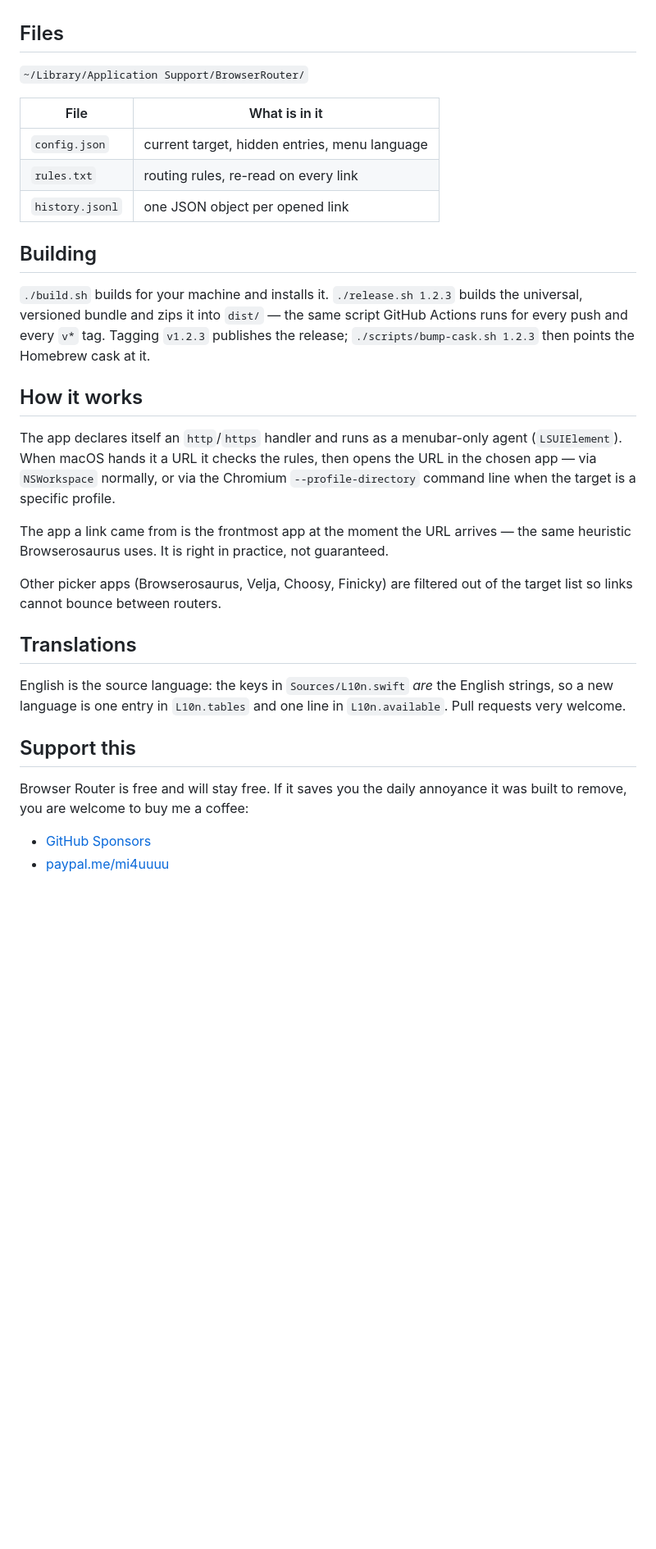
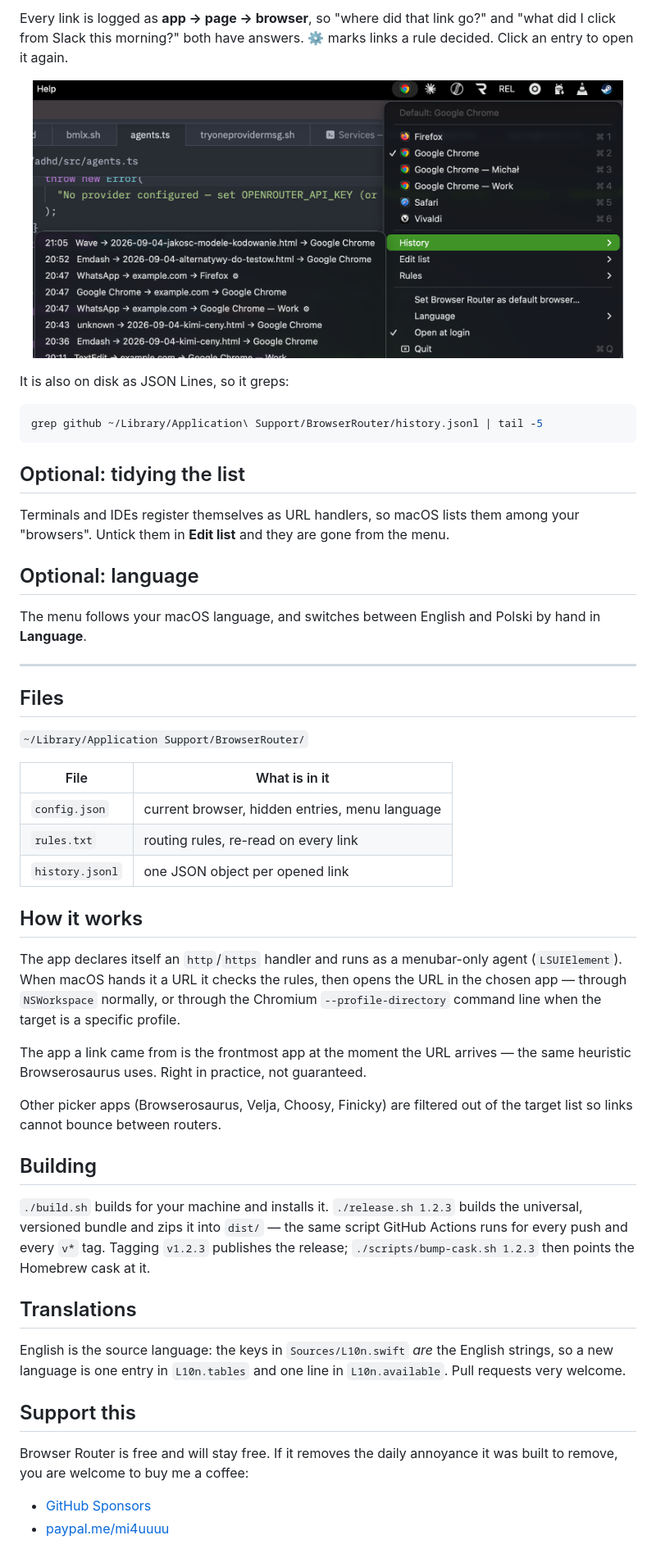
Before and after one commit to mi4uu/macos-browser-router, a Markdown page: README.md, the part around one of its changes. Shown at 82% size. Drawn GitHub-style; blank space fills up the shorter version.

````diff
--- a/README.md
+++ b/README.md
@@ -130,3 +125,28 @@ same universal app from the same script CI runs.
+Every link is logged as **app → page → browser**, so "where did that link go?" and "what
+did I click from Slack this morning?" both have answers. ⚙ marks links a rule decided.
+Click an entry to open it again.
+
+<p align="center">
+  <img src="docs/history.png" alt="History submenu listing recent links with the app they came from and the browser they opened in" width="720">
+</p>
+
+It is also on disk as JSON Lines, so it greps:
+
+```sh
+grep github ~/Library/Application\ Support/BrowserRouter/history.jsonl | tail -5
+```
+
+## Optional: tidying the list
+
+Terminals and IDEs register themselves as URL handlers, so macOS lists them among your
+"browsers". Untick them in **Edit list** and they are gone from the menu.
+
+## Optional: language
+
+The menu follows your macOS language, and switches between English and Polski by hand in
+**Language**.
+
+---
 
 ## Files
 
@@ -134,9 +154,22 @@ same universal app from the same script CI runs.
 
 | File | What is in it |
 | --- | --- |
-| `config.json` | current target, hidden entries, menu language |
+| `config.json` | current browser, hidden entries, menu language |
 | `rules.txt` | routing rules, re-read on every link |
 | `history.jsonl` | one JSON object per opened link |
+
+## How it works
+
+The app declares itself an `http`/`https` handler and runs as a menubar-only agent
+(`LSUIElement`). When macOS hands it a URL it checks the rules, then opens the URL in the
+chosen app — through `NSWorkspace` normally, or through the Chromium `--profile-directory`
+command line when the target is a specific profile.
+
+The app a link came from is the frontmost app at the moment the URL arrives — the same
+heuristic Browserosaurus uses. Right in practice, not guaranteed.
+
+Other picker apps (Browserosaurus, Velja, Choosy, Finicky) are filtered out of the target
+list so links cannot bounce between routers.
 
 ## Building
 
@@ -144,19 +177,6 @@ same universal app from the same script CI runs.
 universal, versioned bundle and zips it into `dist/` — the same script GitHub Actions runs
 for every push and every `v*` tag. Tagging `v1.2.3` publishes the release;
 `./scripts/bump-cask.sh 1.2.3` then points the Homebrew cask at it.
-
-## How it works
-
-The app declares itself an `http`/`https` handler and runs as a menubar-only agent
-(`LSUIElement`). When macOS hands it a URL it checks the rules, then opens the URL in the
-chosen app — via `NSWorkspace` normally, or via the Chromium `--profile-directory` command
-line when the target is a specific profile.
-
-The app a link came from is the frontmost app at the moment the URL arrives — the same
-heuristic Browserosaurus uses. It is right in practice, not guaranteed.
-
-Other picker apps (Browserosaurus, Velja, Choosy, Finicky) are filtered out of the target
-list so links cannot bounce between routers.
 
 ## Translations
 
@@ -166,8 +186,8 @@ Pull requests very welcome.
 
 ## Support this
 
-Browser Router is free and will stay free. If it saves you the daily annoyance it was
-built to remove, you are welcome to buy me a coffee:
+Browser Router is free and will stay free. If it removes the daily annoyance it was built
+to remove, you are welcome to buy me a coffee:
 
 - [GitHub Sponsors](https://github.com/sponsors/mi4uu)
 - [paypal.me/mi4uuuu](https://paypal.me/mi4uuuu)
````
Also changed, not shown: other parts of README.md (+92 -97 lines), docs/flow-dark.png (added), docs/flow-light.png (added), 2 other files.
